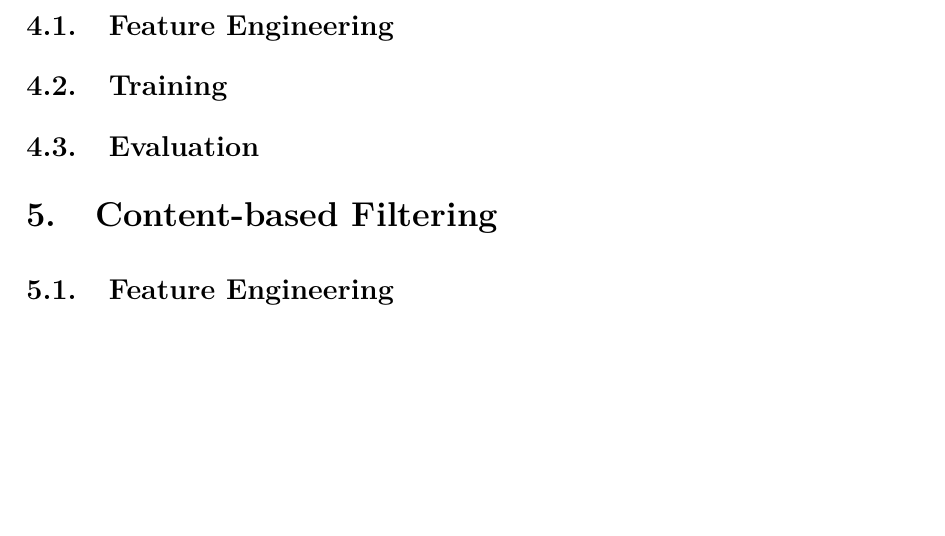
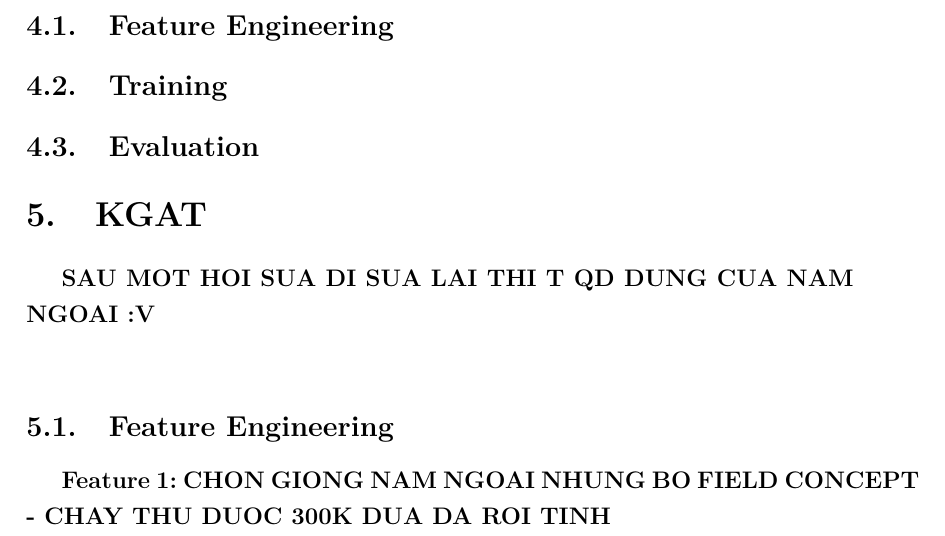
Before and after one commit to Beeditor04/Beeditor04-DS317-Course-Recommender-using-MOOCCubeX, a LaTeX document (docs/1. thucnghiem/final.tex, which reads docs/1. thucnghiem/parts/5.kgat.tex): part of page 4 of 4 before the commit and part of page 4 of 5 after it, cut so that both start at the same text, the shorter picture padded with empty space. Compiled offline with pdfLaTeX.

Commit message:
lon kgat

```diff
--- a/docs/1. thucnghiem/parts/5.kgat.tex
+++ b/docs/1. thucnghiem/parts/5.kgat.tex
@@ -1,4 +1,6 @@
-\section{Content-based Filtering}
+\section{KGAT}
+\textbf{SAU MOT HOI SUA DI SUA LAI THI T QD DUNG CUA NAM NGOAI :V }\\
 \subsection{Feature Engineering}
+\textbf{Feature 1: CHON GIONG NAM NGOAI NHUNG BO FIELD CONCEPT - CHAY THU DUOC 300K DUA DA ROI TINH}\\
 \subsection{Training}
 \subsection{Evaluation}
```
